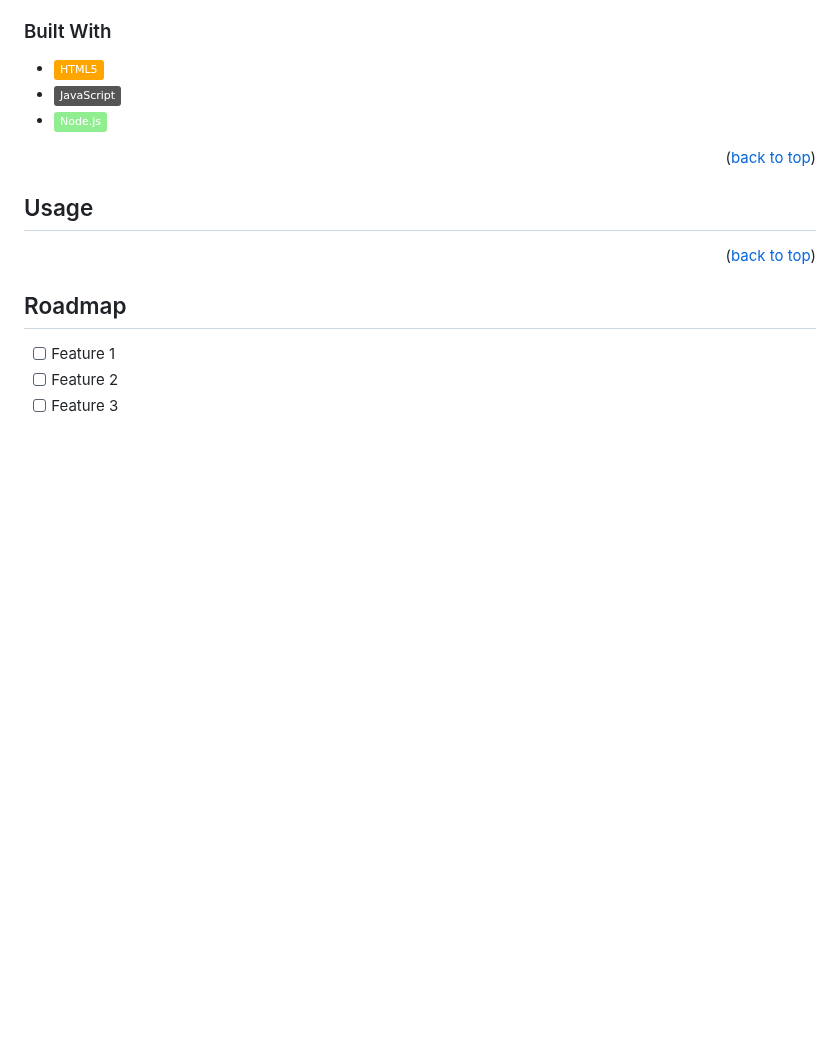
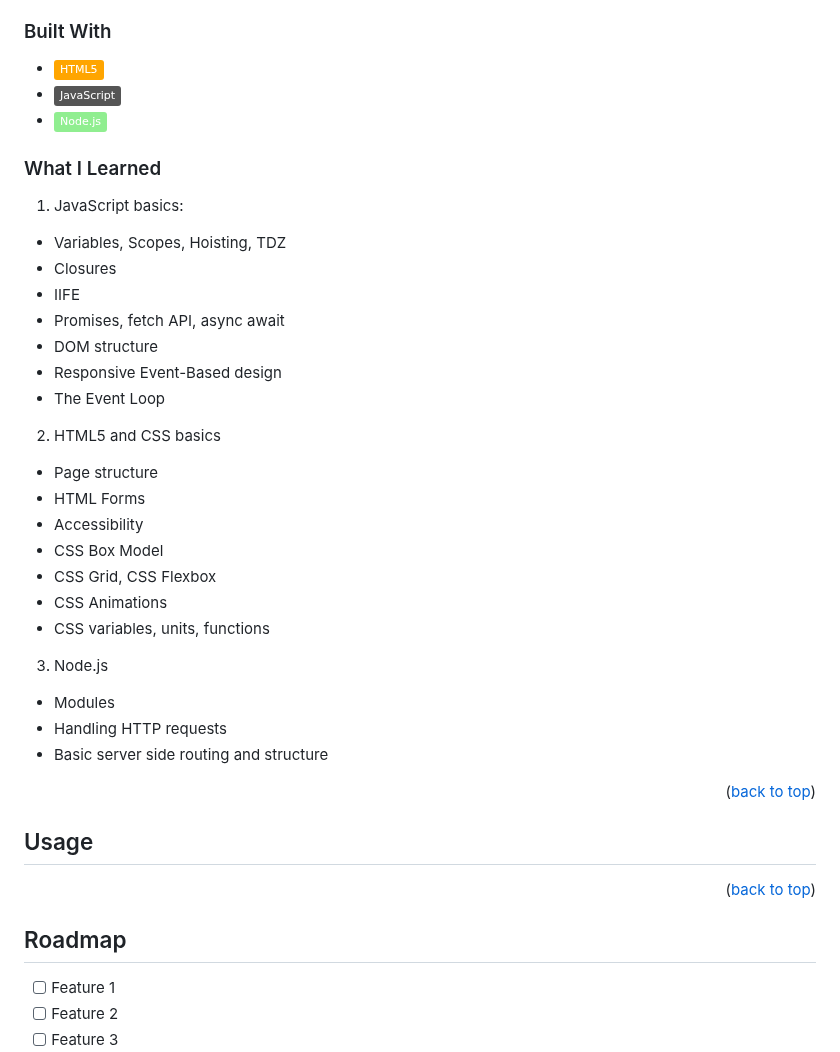
Before and after one commit to simpleffective/bicycle-warehouse, a Markdown page: README.md, the part around the change. GitHub-like rendering; badges without logos; blank space fills up the shorter version.

```diff
--- a/README.md
+++ b/README.md
@@ -78,6 +78,32 @@
 * ![HTML5][HTML5-shield]
 * ![JavaScript][JS-shield]
 * ![NodeJS][Nodejs-shield]
+
+### What I Learned
+
+1. JavaScript basics:
+* Variables, Scopes, Hoisting, TDZ
+* Closures
+* IIFE
+* Promises, fetch API, async await
+* DOM structure
+* Responsive Event-Based design
+* The Event Loop
+
+2. HTML5 and CSS basics
+* Page structure
+* HTML Forms
+* Accessibility
+* CSS Box Model
+* CSS Grid, CSS Flexbox
+* CSS Animations
+* CSS variables, units, functions
+
+3. Node.js
+* Modules
+* Handling HTTP requests
+* Basic server side routing and structure
+
 
 <p align="right">(<a href="#readme-top">back to top</a>)</p>
 
```
